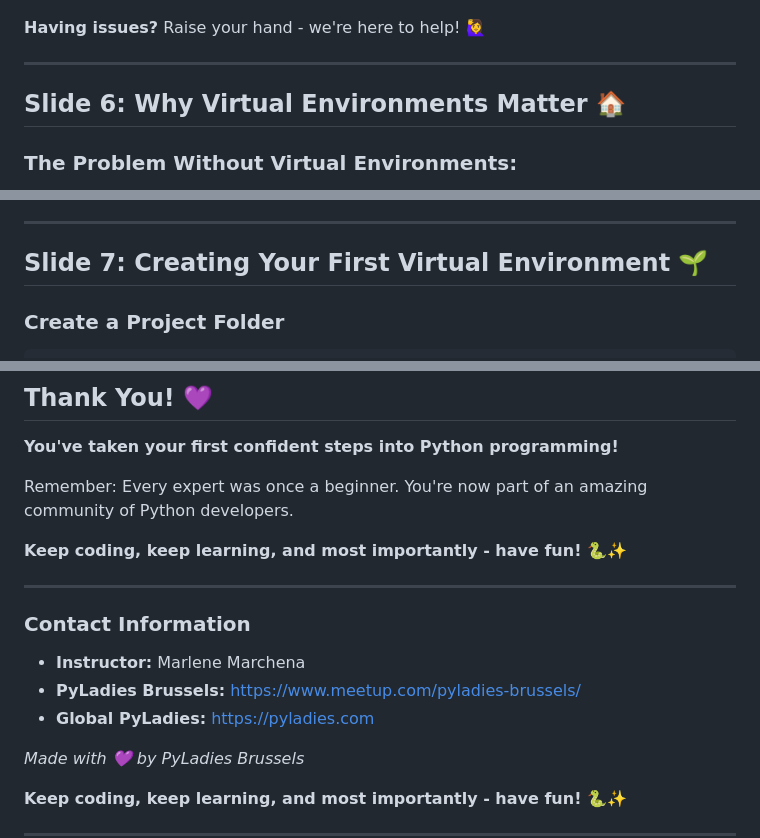
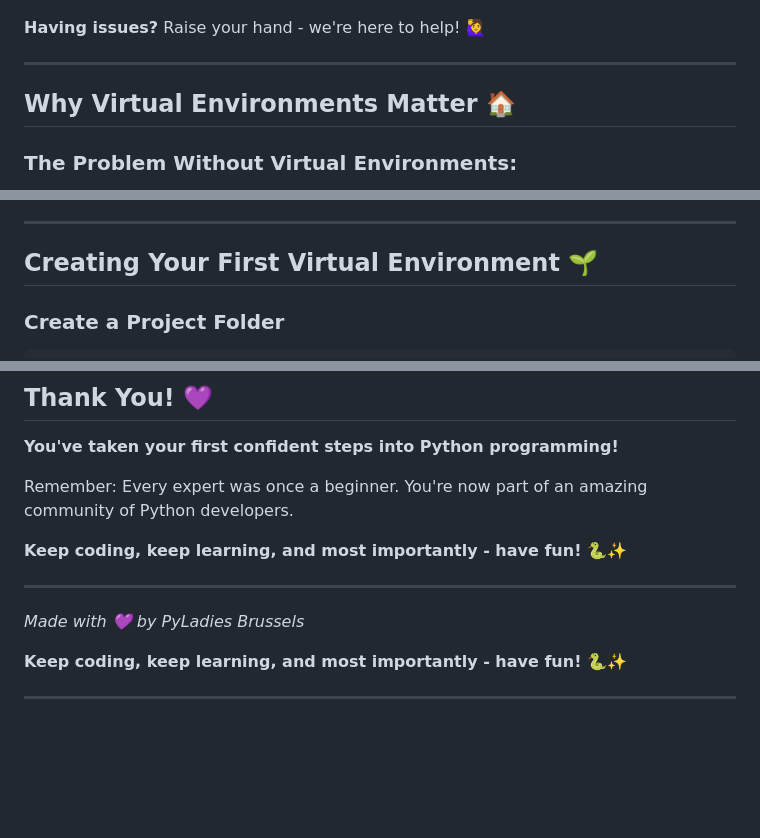
Before and after one commit to msmarchena/presentations, a Markdown page: 1_getting_started_with_python.md, 3 parts joined by grey strips. Drawn GitHub-style; blank space fills up the shorter version.

```diff
--- a/1_getting_started_with_python.md
+++ b/1_getting_started_with_python.md
@@ -100,7 +94,7 @@ python --version
 
 ---
 
-## Slide 6: Why Virtual Environments Matter 🏠
+## Why Virtual Environments Matter 🏠
 
 ### The Problem Without Virtual Environments:
 
@@ -122,7 +116,7 @@ python --version
 
 ---
 
-## Slide 7: Creating Your First Virtual Environment 🌱
+## Creating Your First Virtual Environment 🌱
 
 ### Create a Project Folder
 
@@ -363,11 +356,6 @@ Remember: Every expert was once a beginner. You're now part of an amazing commun
 
 ---
 
-### Contact Information
-
-- **Instructor:** Marlene Marchena
-- **PyLadies Brussels:** https://www.meetup.com/pyladies-brussels/
-- **Global PyLadies:** https://pyladies.com
 
 *Made with 💜 by PyLadies Brussels*
 
```
Also changed, not shown: other parts of 1_getting_started_with_python.md (+15 -22 lines).
